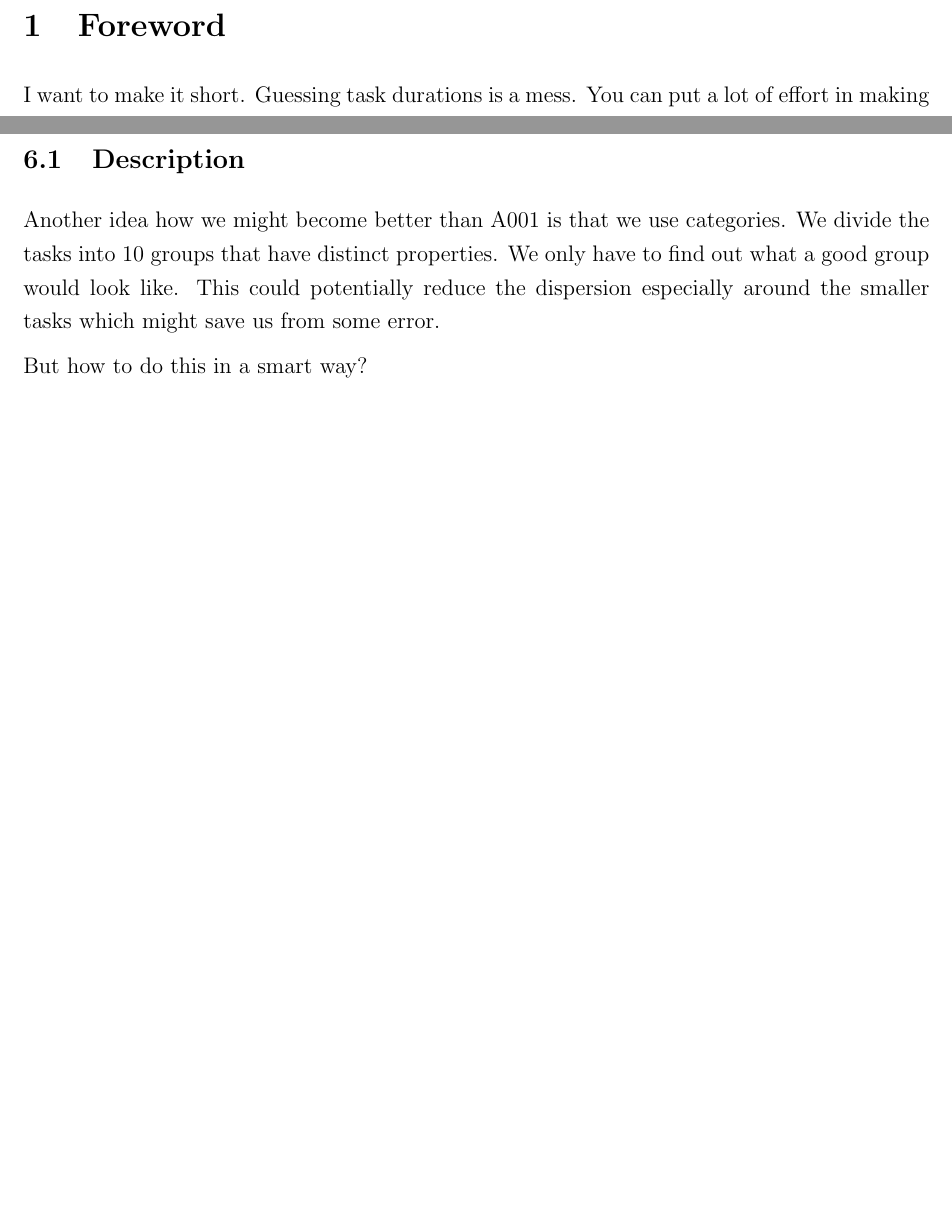
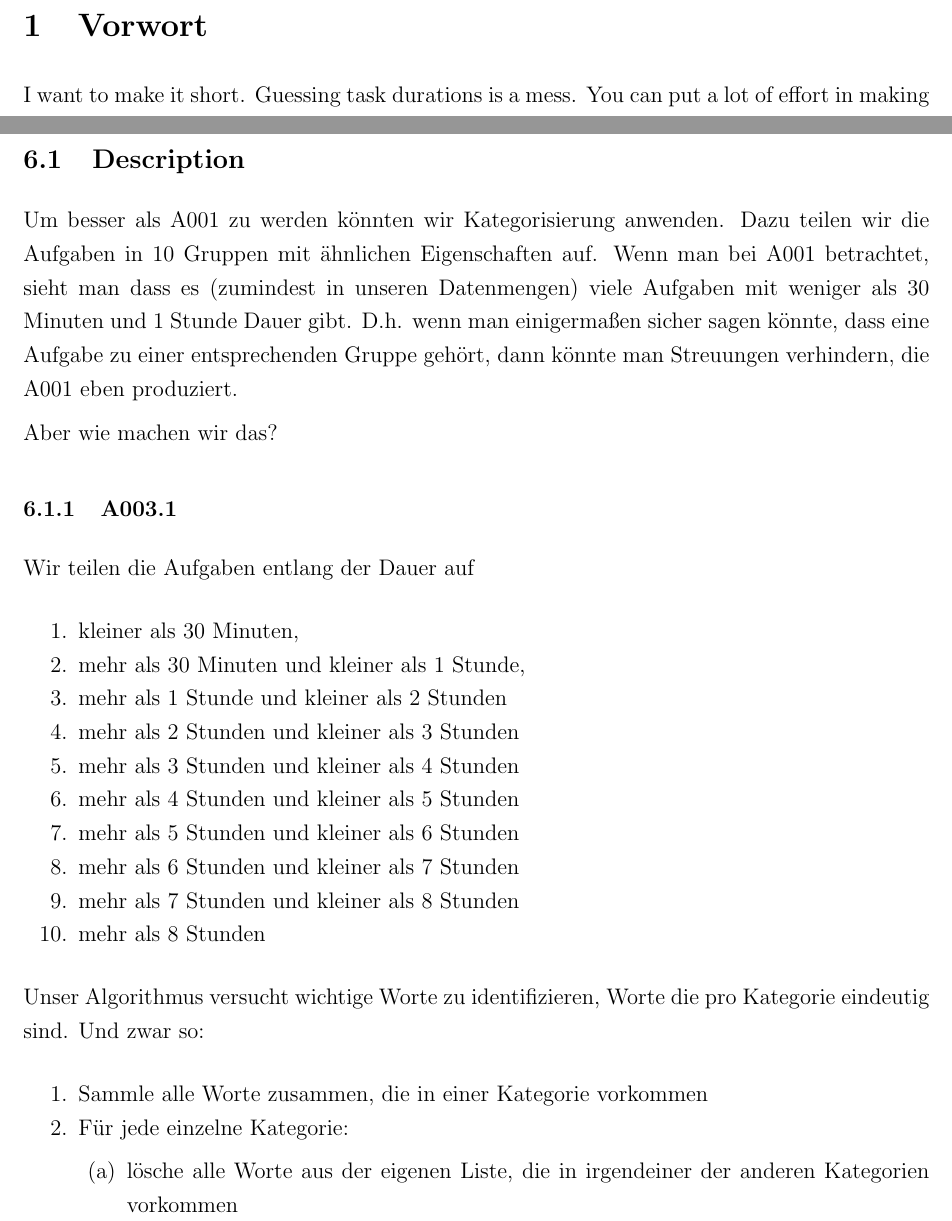
Before and after one commit to stho32/Automatically-Estimating-Task-Durations, a LaTeX document (Documentation/main_de.tex, which reads Documentation/00000-Introduction/index_de.tex, Documentation/10000-A003/index_de.tex): two parts of pages 3 and 9 of 38, joined at a grey line, cut at the place of the change, the shorter picture padded with empty space. Compiled offline with pdfLaTeX.

Commit message:
Übersetzung von A003.1 nach Deutsch

```diff
--- a/Documentation/00000-Introduction/index_de.tex
+++ b/Documentation/00000-Introduction/index_de.tex
@@ -1,5 +1,5 @@
 \hypertarget{foreword}{%
-\section{Foreword}\label{foreword}}
+\section{Vorwort}\label{foreword}}
 
 I want to make it short. Guessing task durations is a mess. You can put a lot of effort in making time estimates. Still they will be not good. And while you strife to make perfect estimates you will find yourself investing more and more time - possibly a lot more than the task is worth.
 
--- a/Documentation/10000-A003/index_de.tex
+++ b/Documentation/10000-A003/index_de.tex
@@ -6,10 +6,36 @@
 \hypertarget{description}{%
 \subsection{Description}}
 
-Another idea how we might become better than A001 is that we use
-categories. We divide the tasks into 10 groups that have distinct
-properties. We only have to find out what a good group would look like.
-This could potentially reduce the dispersion especially around the
-smaller tasks which might save us from some error.
+Um besser als A001 zu werden könnten wir Kategorisierung anwenden.
+Dazu teilen wir die Aufgaben in 10 Gruppen mit ähnlichen Eigenschaften auf.
+Wenn man bei A001 betrachtet, sieht man dass es (zumindest in unseren Datenmengen) viele Aufgaben mit weniger als 30 Minuten und 1 Stunde Dauer gibt. D.h. wenn man einigermaßen sicher sagen könnte, dass eine Aufgabe zu einer entsprechenden Gruppe gehört, dann könnte man Streuungen verhindern, die A001 eben produziert.
 
-But how to do this in a smart way?
+Aber wie machen wir das?
+
+\subsubsection{A003.1}
+
+Wir teilen die Aufgaben entlang der Dauer auf
+\begin{enumerate}
+\tightlist
+\item kleiner als 30 Minuten,
+\item mehr als 30 Minuten und kleiner als 1 Stunde,
+\item mehr als 1 Stunde und kleiner als 2 Stunden
+\item mehr als 2 Stunden und kleiner als 3 Stunden
+\item mehr als 3 Stunden und kleiner als 4 Stunden
+\item mehr als 4 Stunden und kleiner als 5 Stunden
+\item mehr als 5 Stunden und kleiner als 6 Stunden
+\item mehr als 6 Stunden und kleiner als 7 Stunden
+\item mehr als 7 Stunden und kleiner als 8 Stunden
+\item mehr als 8 Stunden
+\end{enumerate}
+
+Unser Algorithmus versucht wichtige Worte zu identifizieren, Worte die pro Kategorie eindeutig sind. Und zwar so:
+\begin{enumerate}
+\tightlist
+\item Sammle alle Worte zusammen, die in einer Kategorie vorkommen
+\item Für jede einzelne Kategorie:
+    \begin{enumerate}
+        \tightlist
+        \item lösche alle Worte aus der eigenen Liste, die in irgendeiner der anderen Kategorien vorkommen
+    \end{enumerate}
+\end{enumerate}
```
Also changed, not shown: Documentation/10000-A003/index_de.tex (2 more changed lines).
